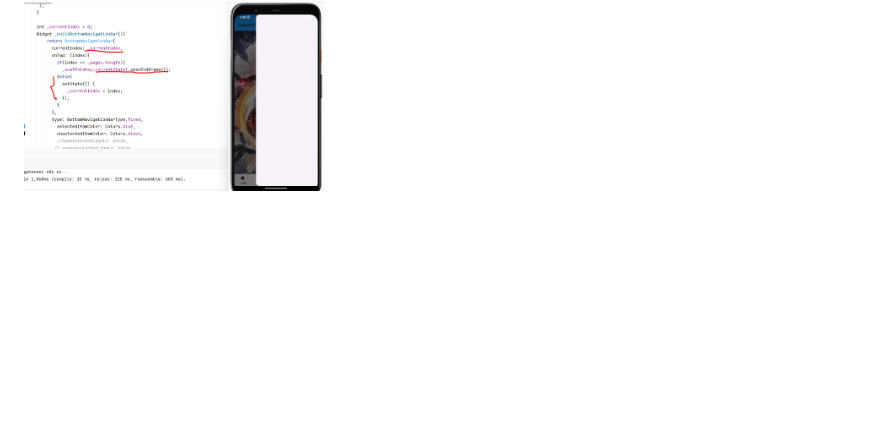
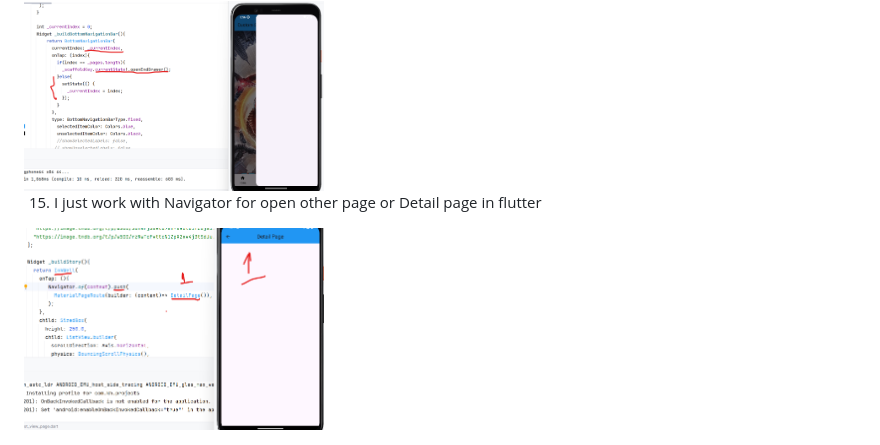
Before and after one commit to makararupp/Wedgit_Flutter, a Markdown page: README.md, the part around the change. GitHub-like rendering; pictures changed too: assets/images/navigator.png (added); blank space fills up the shorter version.

Commit message:
Navigator_Item_Story

```diff
--- a/README.md
+++ b/README.md
@@ -84,3 +84,7 @@ Welcome to flutter 3 with the best guild
 - Design End Drawer
 
 <img alt="endDrawer.png" height="650" src="assets%2Fimages%2FendDrawer.png" width="300"/>
+
+15. I just work with Navigator for open other page or Detail page in flutter
+
+<img alt="navigator.png" height="700" src="assets%2Fimages%2Fnavigator.png" width="300"/>
```
Also changed, not shown: 5 other files.
